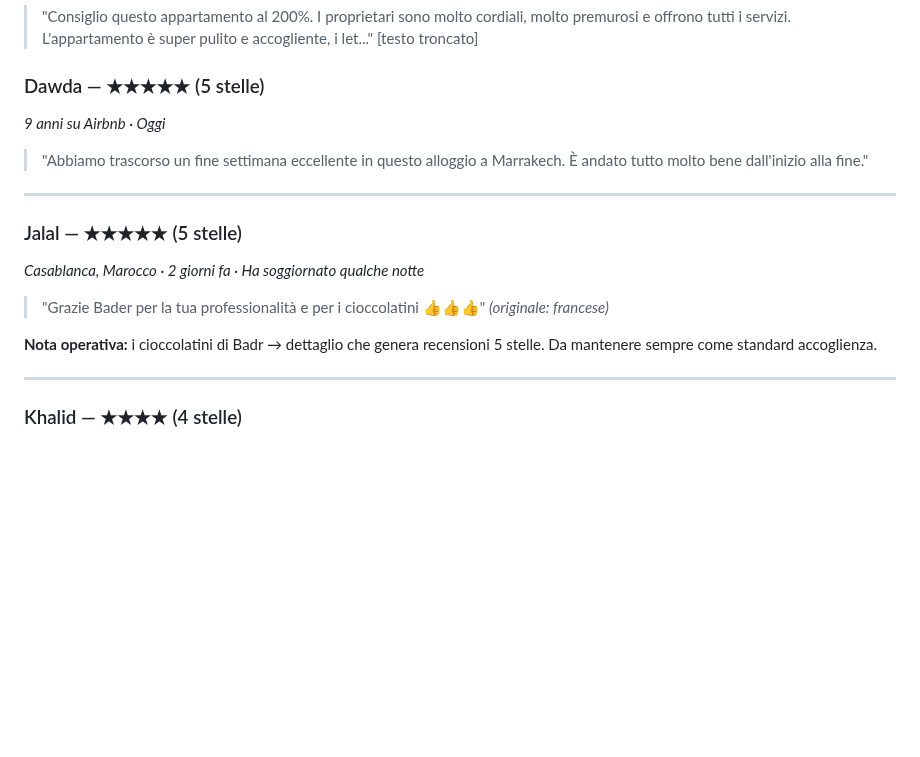
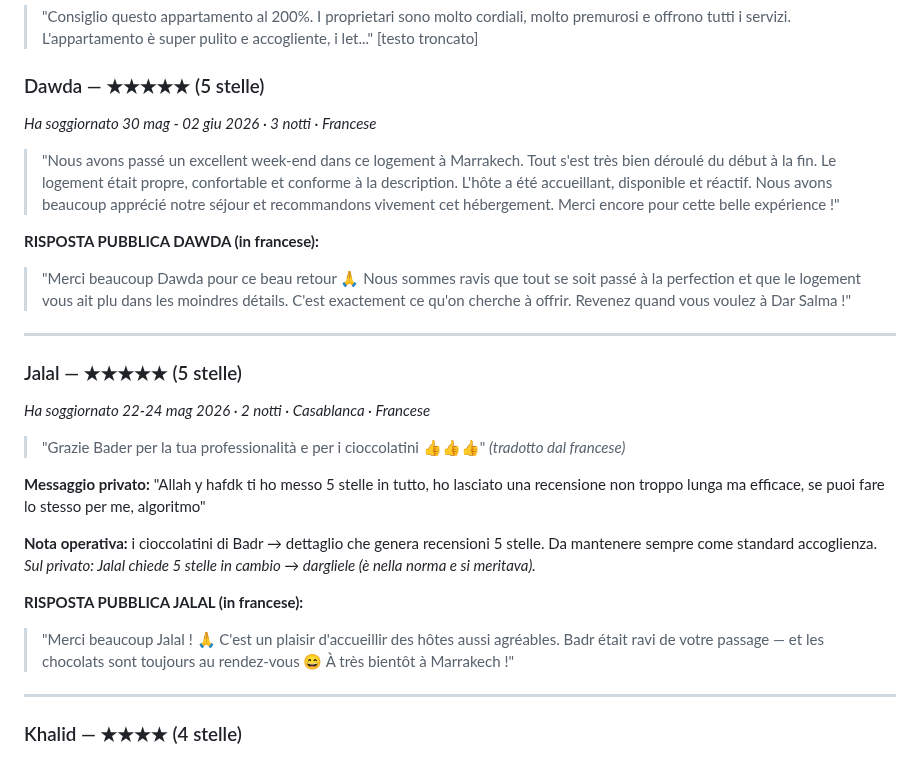
Before and after one commit to belhijou1997-tech/ATLASTAY, a Markdown page: darsalma.md, the part around one of its changes. Rendered like a GitHub page; blank space fills up the shorter version.

```diff
--- a/darsalma.md
+++ b/darsalma.md
@@ -542,16 +542,25 @@ Il calendar mostra prezzi reali tra MAD 273–372, confermando variazioni sotto
 > "Consiglio questo appartamento al 200%. I proprietari sono molto cordiali, molto premurosi e offrono tutti i servizi. L'appartamento è super pulito e accogliente, i let..." [testo troncato]
 
 ### Dawda — ★★★★★ (5 stelle)
-*9 anni su Airbnb · Oggi*
-> "Abbiamo trascorso un fine settimana eccellente in questo alloggio a Marrakech. È andato tutto molto bene dall'inizio alla fine."
+*Ha soggiornato 30 mag - 02 giu 2026 · 3 notti · Francese*
+> "Nous avons passé un excellent week-end dans ce logement à Marrakech. Tout s'est très bien déroulé du début à la fin. Le logement était propre, confortable et conforme à la description. L'hôte a été accueillant, disponible et réactif. Nous avons beaucoup apprécié notre séjour et recommandons vivement cet hébergement. Merci encore pour cette belle expérience !"
+
+**RISPOSTA PUBBLICA DAWDA (in francese):**
+> "Merci beaucoup Dawda pour ce beau retour 🙏 Nous sommes ravis que tout se soit passé à la perfection et que le logement vous ait plu dans les moindres détails. C'est exactement ce qu'on cherche à offrir. Revenez quand vous voulez à Dar Salma !"
 
 ---
 
 ### Jalal — ★★★★★ (5 stelle)
-*Casablanca, Marocco · 2 giorni fa · Ha soggiornato qualche notte*
-> "Grazie Bader per la tua professionalità e per i cioccolatini 👍👍👍" *(originale: francese)*
+*Ha soggiornato 22-24 mag 2026 · 2 notti · Casablanca · Francese*
+> "Grazie Bader per la tua professionalità e per i cioccolatini 👍👍👍" *(tradotto dal francese)*
+
+**Messaggio privato:** "Allah y hafdk ti ho messo 5 stelle in tutto, ho lasciato una recensione non troppo lunga ma efficace, se puoi fare lo stesso per me, algoritmo"
 
 **Nota operativa:** i cioccolatini di Badr → dettaglio che genera recensioni 5 stelle. Da mantenere sempre come standard accoglienza.
+*Sul privato: Jalal chiede 5 stelle in cambio → dargliele (è nella norma e si meritava).*
+
+**RISPOSTA PUBBLICA JALAL (in francese):**
+> "Merci beaucoup Jalal ! 🙏 C'est un plaisir d'accueillir des hôtes aussi agréables. Badr était ravi de votre passage — et les chocolats sont toujours au rendez-vous 😄 À très bientôt à Marrakech !"
 
 ---
 
```
Also changed, not shown: other parts of darsalma.md (+21 -11 lines).
